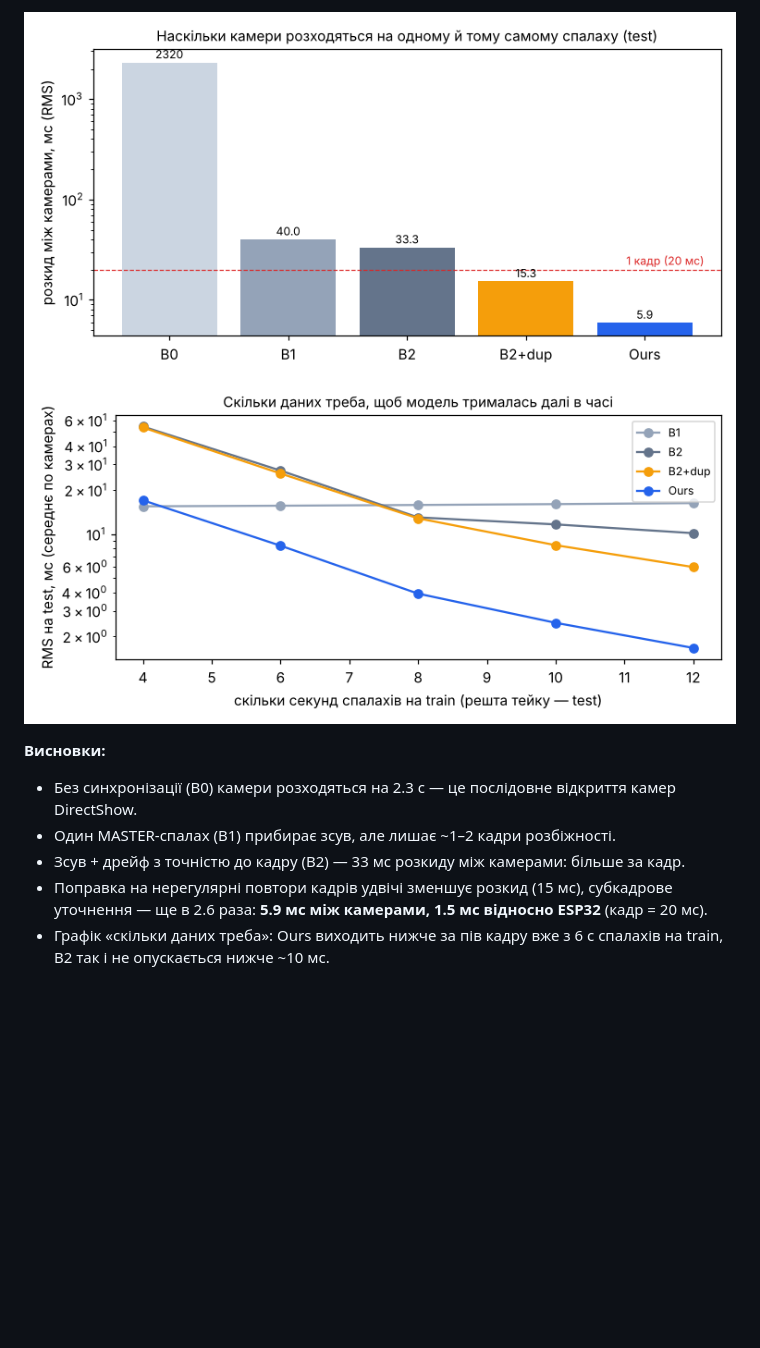
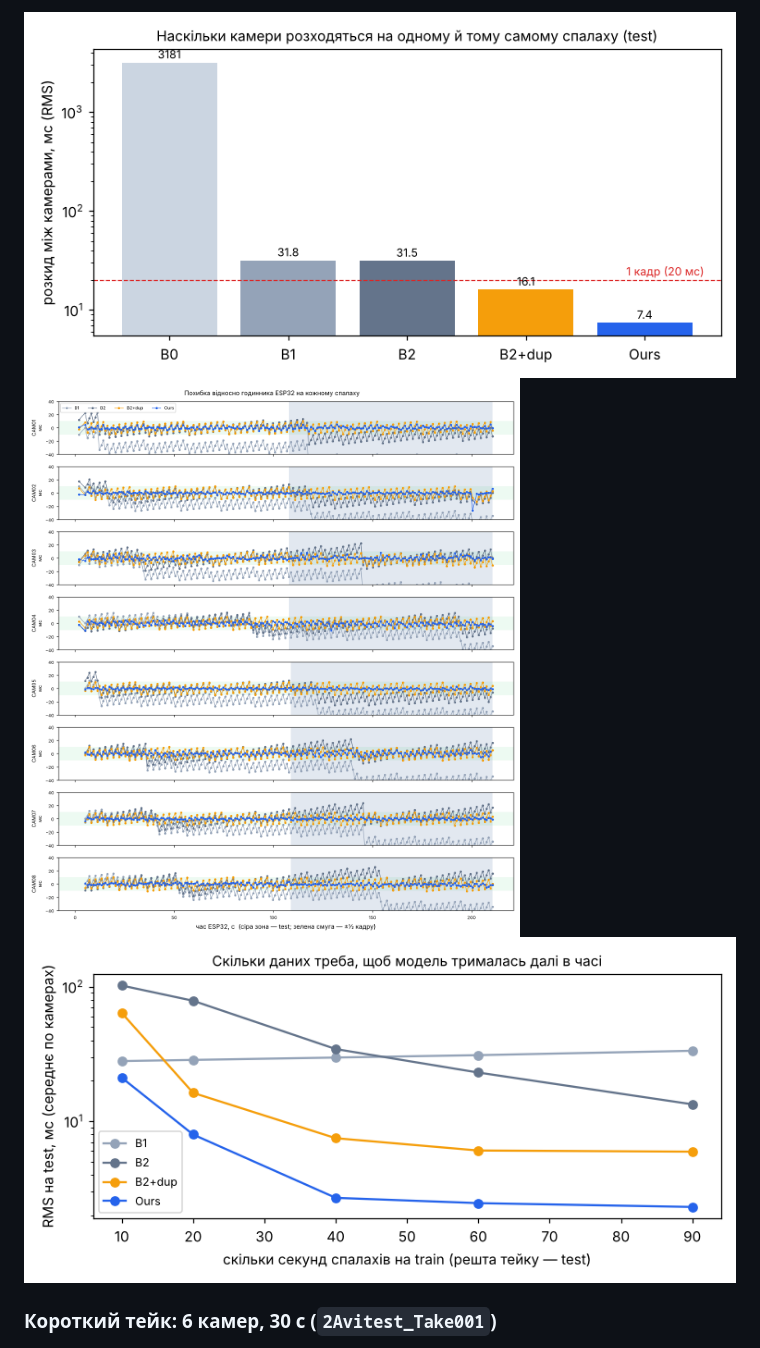
Before and after one commit to vlarol/flashsync, a Markdown page: README.md, the part around one of its changes. GitHub-like rendering; pictures changed too: results/eval/Test_3min_Take_001/errors_test.png (added), results/eval/Test_3min_Take_001/horizon.png (added), results/eval/Test_3min_Take_001/inter_camera.png (added); blank space fills up the shorter version.

```diff
--- a/README.md
+++ b/README.md
@@ -184,13 +190,7 @@ python scripts/evaluate_take.py <тейк>                   # таблиця +
 
-![inter-camera](results/eval/2Avitest_Take001/inter_camera.png)
-![horizon](results/eval/2Avitest_Take001/horizon.png)
+![inter-camera](results/eval/Test_3min_Take_001/inter_camera.png)
+![errors](results/eval/Test_3min_Take_001/errors_test.png)
+![horizon](results/eval/Test_3min_Take_001/horizon.png)
 
-**Висновки:**
-- Без синхронізації (B0) камери розходяться на 2.3 с — це послідовне відкриття камер DirectShow.
-- Один MASTER-спалах (B1) прибирає зсув, але лишає ~1–2 кадри розбіжності.
-- Зсув + дрейф з точністю до кадру (B2) — 33 мс розкиду між камерами: більше за кадр.
-- Поправка на нерегулярні повтори кадрів удвічі зменшує розкид (15 мс), субкадрове уточнення —
-  ще в 2.6 раза: **5.9 мс між камерами, 1.5 мс відносно ESP32** (кадр = 20 мс).
-- Графік «скільки даних треба»: Ours виходить нижче за пів кадру вже з 6 с спалахів на train,
-  B2 так і не опускається нижче ~10 мс.
+### Короткий тейк: 6 камер, 30 с (`2Avitest_Take001`)
 
```
Also changed, not shown: other parts of README.md (+49 -17 lines), results/eval/Test_3min_Take_001/drift.png (added), 8 other files.
